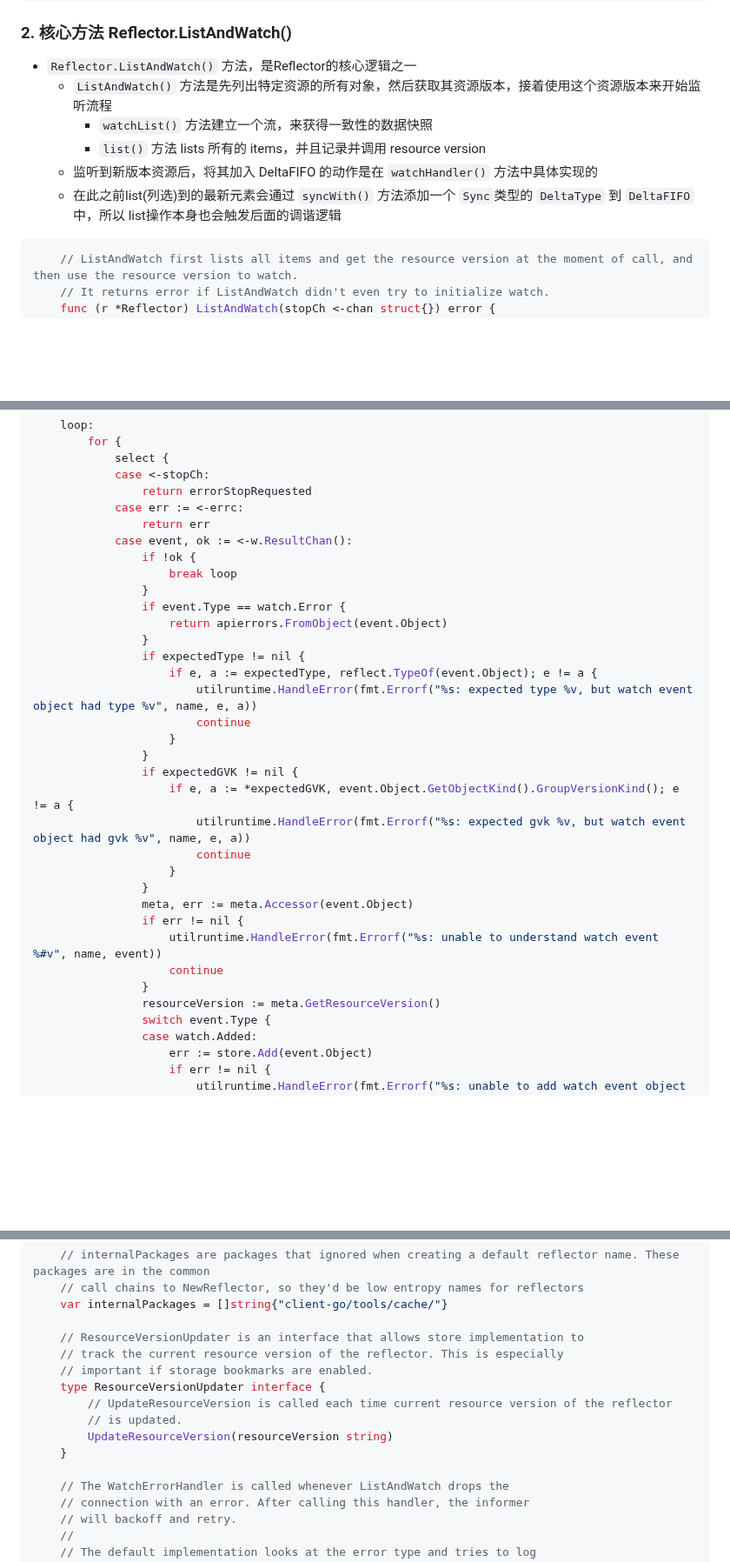
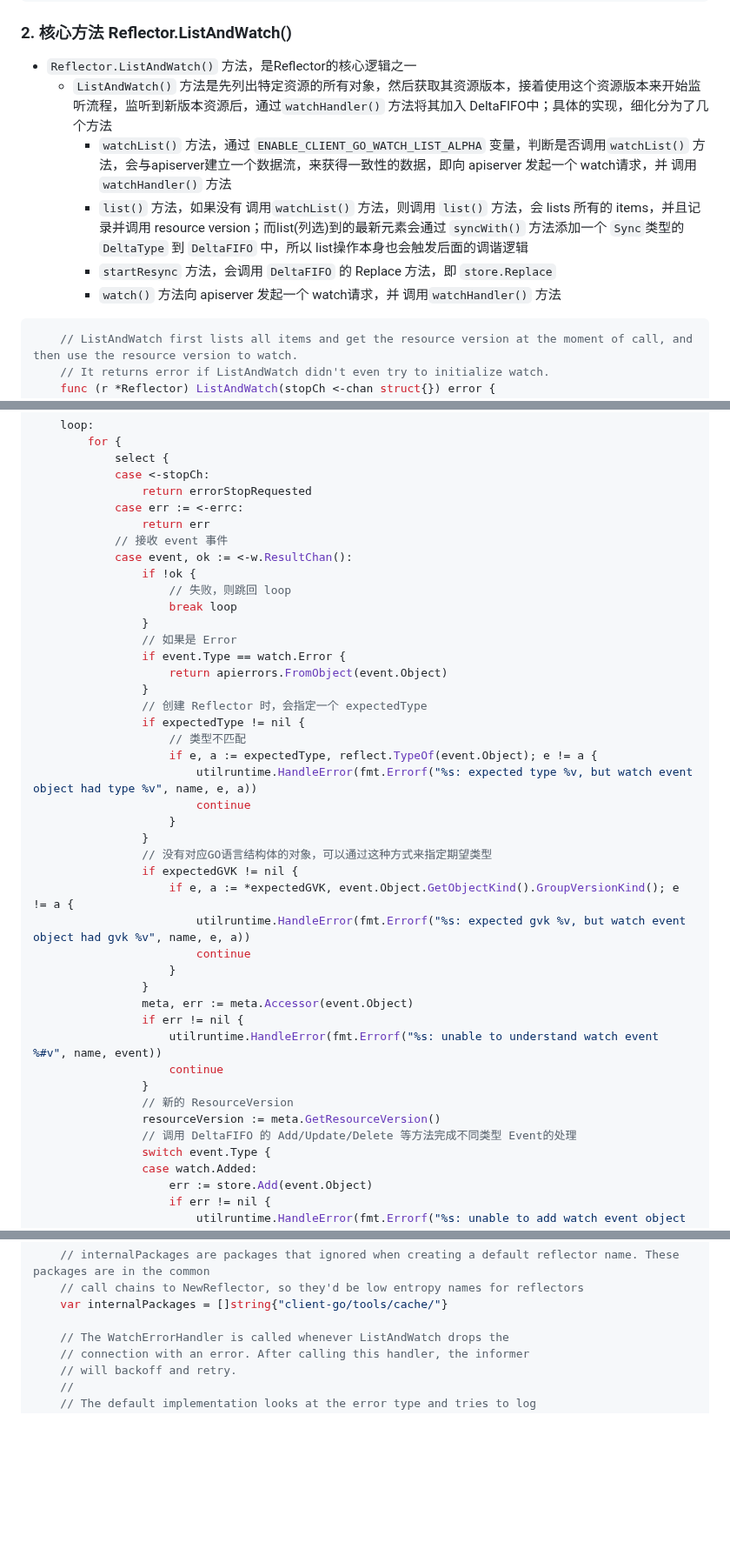
Before and after one commit to ahwhy/myCfgLib, a Markdown page: kubernetes/client-go/06-client-go源码分析之Reflector.md, 3 parts joined by grey strips. Shown at 87% size. Rendered like a GitHub page; blank space fills up the shorter version.

Commit message:
完成 Reflector 源码分析

````diff
--- a/kubernetes/client-go/06-client-go源码分析之Reflector.md
+++ b/kubernetes/client-go/06-client-go源码分析之Reflector.md
@@ -152,11 +152,11 @@ Reflector 的任务就是从 apiserver 监听(watch)特定类型的资源，拿
 ### 2. 核心方法 Reflector.ListAndWatch()
 
 - `Reflector.ListAndWatch()` 方法，是Reflector的核心逻辑之一
-	- `ListAndWatch()` 方法是先列出特定资源的所有对象，然后获取其资源版本，接着使用这个资源版本来开始监听流程
-		- `watchList()` 方法建立一个流，来获得一致性的数据快照
-		- `list()` 方法 lists 所有的 items，并且记录并调用 resource version
-	- 监听到新版本资源后，将其加入 DeltaFIFO 的动作是在 `watchHandler()` 方法中具体实现的
-	- 在此之前list(列选)到的最新元素会通过 `syncWith()` 方法添加一个 `Sync`类型的 `DeltaType` 到 `DeltaFIFO` 中，所以 list操作本身也会触发后面的调谐逻辑
+	- `ListAndWatch()` 方法是先列出特定资源的所有对象，然后获取其资源版本，接着使用这个资源版本来开始监听流程，监听到新版本资源后，通过`watchHandler()` 方法将其加入 DeltaFIFO中；具体的实现，细化分为了几个方法
+		- `watchList()` 方法，通过 `ENABLE_CLIENT_GO_WATCH_LIST_ALPHA` 变量，判断是否调用`watchList()` 方法，会与apiserver建立一个数据流，来获得一致性的数据，即向 apiserver 发起一个 watch请求，并 调用`watchHandler()` 方法
+		- `list()` 方法，如果没有 调用`watchList()` 方法，则调用 `list()` 方法，会 lists 所有的 items，并且记录并调用 resource version；而list(列选)到的最新元素会通过 `syncWith()` 方法添加一个 `Sync`类型的 `DeltaType` 到 `DeltaFIFO` 中，所以 list操作本身也会触发后面的调谐逻辑
+		- `startResync` 方法，会调用 `DeltaFIFO` 的 Replace 方法，即 `store.Replace`
+		- `watch()` 方法向 apiserver 发起一个 watch请求，并 调用`watchHandler()` 方法
 ```golang
 	// ListAndWatch first lists all items and get the resource version at the moment of call, and then use the resource version to watch.
 	// It returns error if ListAndWatch didn't even try to initialize watch.
@@ -720,19 +721,25 @@ Reflector 的任务就是从 apiserver 监听(watch)特定类型的资源，拿
 				return errorStopRequested
 			case err := <-errc:
 				return err
+			// 接收 event 事件
 			case event, ok := <-w.ResultChan():
 				if !ok {
+					// 失败，则跳回 loop
 					break loop
 				}
+				// 如果是 Error
 				if event.Type == watch.Error {
 					return apierrors.FromObject(event.Object)
 				}
+				// 创建 Reflector 时，会指定一个 expectedType
 				if expectedType != nil {
+					// 类型不匹配
 					if e, a := expectedType, reflect.TypeOf(event.Object); e != a {
 						utilruntime.HandleError(fmt.Errorf("%s: expected type %v, but watch event object had type %v", name, e, a))
 						continue
 					}
 				}
+				// 没有对应GO语言结构体的对象，可以通过这种方式来指定期望类型
 				if expectedGVK != nil {
 					if e, a := *expectedGVK, event.Object.GetObjectKind().GroupVersionKind(); e != a {
 						utilruntime.HandleError(fmt.Errorf("%s: expected gvk %v, but watch event object had gvk %v", name, e, a))
@@ -744,7 +751,9 @@ Reflector 的任务就是从 apiserver 监听(watch)特定类型的资源，拿
 					utilruntime.HandleError(fmt.Errorf("%s: unable to understand watch event %#v", name, event))
 					continue
 				}
+				// 新的 ResourceVersion
 				resourceVersion := meta.GetResourceVersion()
+				// 调用 DeltaFIFO 的 Add/Update/Delete 等方法完成不同类型 Event的处理
 				switch event.Type {
 				case watch.Added:
 					err := store.Add(event.Object)
@@ -938,15 +951,6 @@ Reflector 的任务就是从 apiserver 监听(watch)特定类型的资源，拿
 	// call chains to NewReflector, so they'd be low entropy names for reflectors
 	var internalPackages = []string{"client-go/tools/cache/"}
 
-	// ResourceVersionUpdater is an interface that allows store implementation to
-	// track the current resource version of the reflector. This is especially
-	// important if storage bookmarks are enabled.
-	type ResourceVersionUpdater interface {
-		// UpdateResourceVersion is called each time current resource version of the reflector
-		// is updated.
-		UpdateResourceVersion(resourceVersion string)
-	}
-
 	// The WatchErrorHandler is called whenever ListAndWatch drops the
 	// connection with an error. After calling this handler, the informer
 	// will backoff and retry.
````
Also changed, not shown: other parts of kubernetes/client-go/06-client-go源码分析之Reflector.md (+7 -2 lines).
